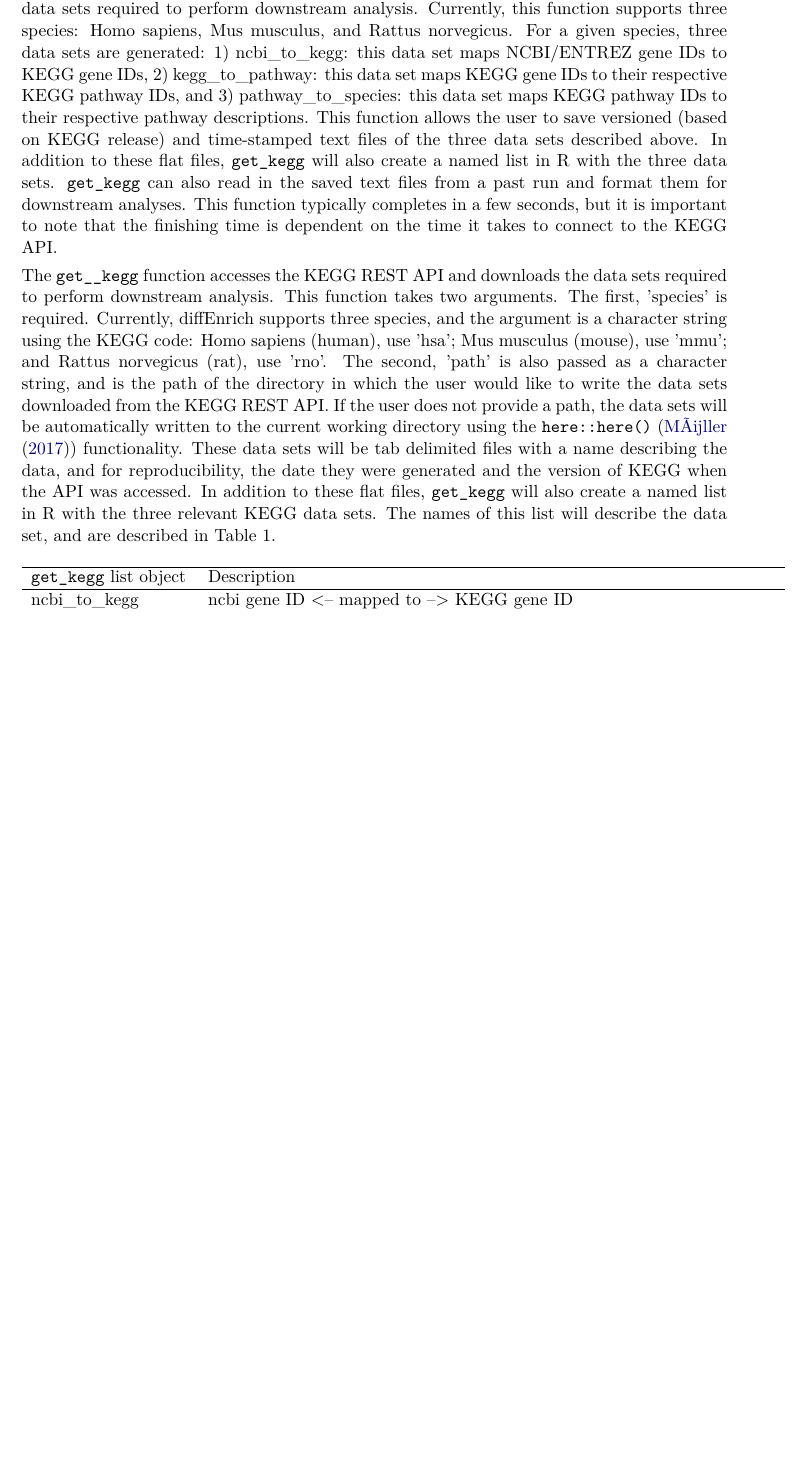
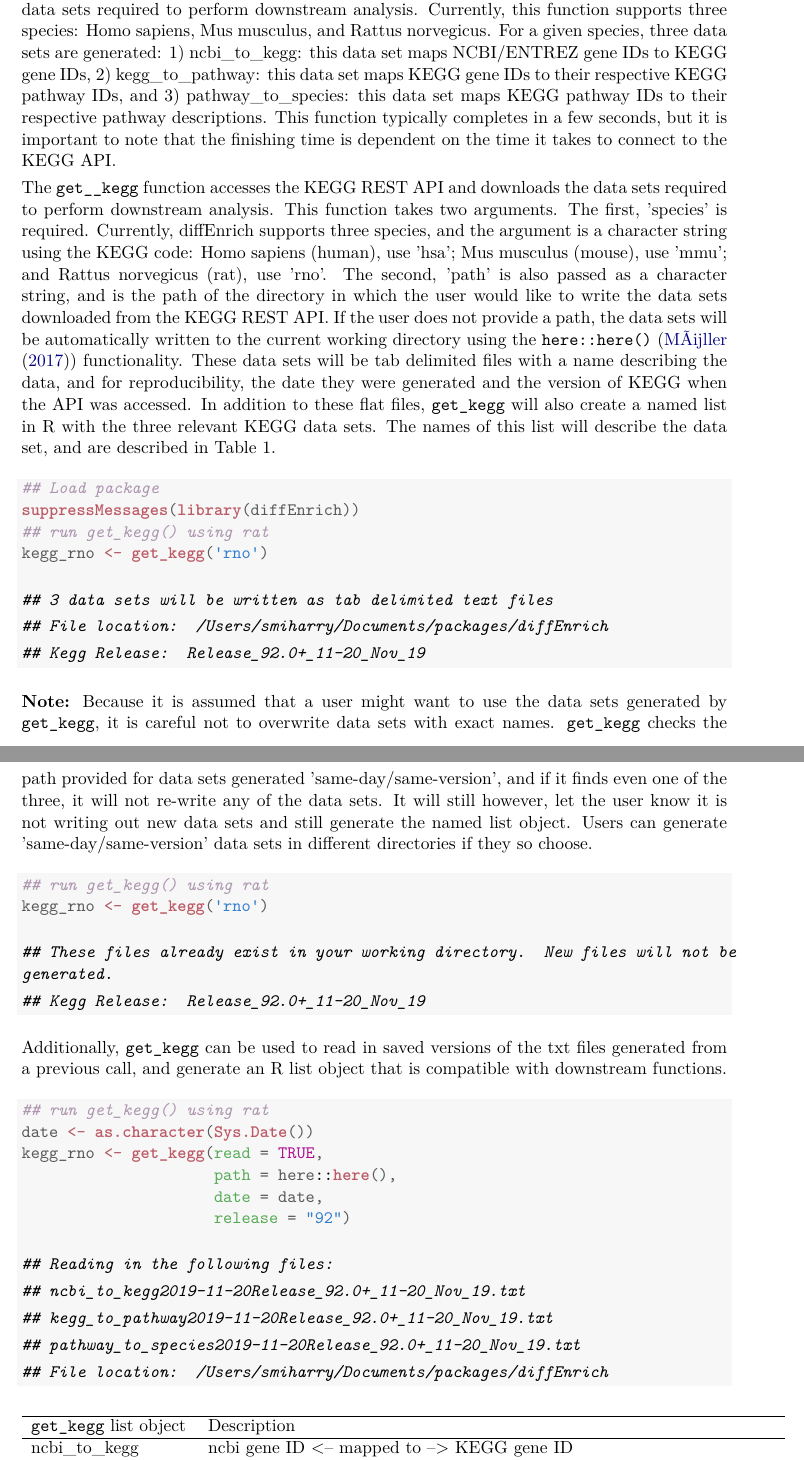
Before and after one commit to SabaLab/diffEnrich, a LaTeX document (jss-article-rnw-diffEnrich/article.tex): part of page 4 of 6 before the commit and two parts of pages 4 and 5 of 6 after it, the two joined at a grey line, cut so that both start at the same text, the shorter picture padded with empty space. The pictures show the PDF file jss-article-rnw-diffEnrich/article.pdf that the author committed with the source.

Commit message:
Added get_kegg code examples

```diff
--- a/jss-article-rnw-diffEnrich/article.tex
+++ b/jss-article-rnw-diffEnrich/article.tex
@@ -268,13 +268,9 @@ musculus, and Rattus norvegicus. For a given species, three data sets are
 generated: 1) ncbi\textunderscore to\textunderscore kegg: this data set maps NCBI/ENTREZ gene IDs to KEGG gene
 IDs, 2) kegg\textunderscore to\textunderscore pathway: this data set maps KEGG gene IDs to their respective
 KEGG pathway IDs, and 3) pathway\textunderscore to\textunderscore species: this data set maps KEGG pathway IDs
-to their respective pathway descriptions. This function allows the user to save
-versioned (based on KEGG release) and time-stamped text files of the three data
-sets described above. In addition to these flat files, \code{get\textunderscore kegg} will also create
-a named list in R with the three data sets. \code{get\textunderscore kegg} can also read in the saved
-text files from a past run and format them for downstream analyses. This
-function typically completes in a few seconds, but it is important to note that
-the finishing time is dependent on the time it takes to connect to the KEGG API.
+to their respective pathway descriptions. This function typically completes in a
+few seconds, but it is important to note that the finishing time is dependent on
+the time it takes to connect to the KEGG API.
 
 The \code{get_\textunderscore kegg} function accesses the KEGG REST API and downloads the data
 sets required to perform downstream analysis. This function takes two arguments.
@@ -292,3 +288,59 @@ In addition to these flat files, \code{get\textunderscore kegg} will also create
 in R with the three relevant KEGG data sets. The names of this list will
 describe the data set, and are described in Table 1.
 
+\begin{knitrout}
+\definecolor{shadecolor}{rgb}{0.969, 0.969, 0.969}\color{fgcolor}\begin{kframe}
+\begin{alltt}
+\hlcom{## Load package}
+\hlkwd{suppressMessages}\hlstd{(}\hlkwd{library}\hlstd{(diffEnrich))}
+\hlcom{## run get_kegg() using rat}
+\hlstd{kegg_rno} \hlkwb{<-} \hlkwd{get_kegg}\hlstd{(}\hlstr{'rno'}\hlstd{)}
+\end{alltt}
+
+
+{\ttfamily\noindent\itshape\color{messagecolor}{\#\# 3 data sets will be written as tab delimited text files}}
+
+{\ttfamily\noindent\itshape\color{messagecolor}{\#\# File location: /Users/smiharry/Documents/packages/diffEnrich}}
+
+{\ttfamily\noindent\itshape\color{messagecolor}{\#\# Kegg Release: Release\_92.0+\_11-20\_Nov\_19}}\end{kframe}
+\end{knitrout}
+
+\textbf{Note:} Because it is assumed that a user might want to use the data sets
+generated by \code{get\textunderscore kegg}, it is careful not to overwrite data
+sets with exact names. \code{get\textunderscore kegg} checks the path provided
+for data sets generated 'same-day/same-version', and if it finds even one of the
+three, it will not re-write any of the data sets. It will still however, let the
+user know it is not writing out new data sets and still generate the named list
+object. Users can generate 'same-day/same-version' data sets in different
+directories if they so choose.
+
+\begin{knitrout}
+\definecolor{shadecolor}{rgb}{0.969, 0.969, 0.969}\color{fgcolor}\begin{kframe}
+\begin{alltt}
+\hlcom{## run get_kegg() using rat}
+\hlstd{kegg_rno} \hlkwb{<-} \hlkwd{get_kegg}\hlstd{(}\hlstr{'rno'}\hlstd{)}
+\end{alltt}
+
+
+{\ttfamily\noindent\itshape\color{messagecolor}{\#\# These files already exist in your working directory. New files will not be generated.}}
+
+{\ttfamily\noindent\itshape\color{messagecolor}{\#\# Kegg Release: Release\_92.0+\_11-20\_Nov\_19}}\end{kframe}
+\end{knitrout}
+
+Additionally, \code{get\textunderscore kegg} can be used to read in saved
+versions of the txt files generated from a previous call, and generate an R list
+object that is compatible with downstream functions.
+
+\begin{knitrout}
+\definecolor{shadecolor}{rgb}{0.969, 0.969, 0.969}\color{fgcolor}\begin{kframe}
+\begin{alltt}
+\hlcom{## run get_kegg() using rat}
+\hlstd{date} \hlkwb{<-} \hlkwd{as.character}\hlstd{(}\hlkwd{Sys.Date}\hlstd{())}
+\hlstd{kegg_rno} \hlkwb{<-} \hlkwd{get_kegg}\hlstd{(}\hlkwc{read} \hlstd{=} \hlnum{TRUE}\hlstd{,}
+                     \hlkwc{path} \hlstd{= here}\hlopt{::}\hlkwd{here}\hlstd{(),}
+                     \hlkwc{date} \hlstd{= date,}
+                     \hlkwc{release} \hlstd{=} \hlstr{"92"}\hlstd{)}
+\end{alltt}
+
+
+{\ttfamily\noindent\itshape\color{messagecolor}{\#\# Reading in the following files:}}
@@ -295,3 +354,6 @@ describe the data set, and are described in Table 1.
+{\ttfamily\noindent\itshape\color{messagecolor}{\#\# File location: /Users/smiharry/Documents/packages/diffEnrich}}\end{kframe}
+\end{knitrout}
+
 \begin{table}[ht!]
 \centering
 \begin{tabular}{lllp{7.4cm}}
```
Also changed, not shown: jss-article-rnw-diffEnrich/article.pdf, jss-article-rnw-diffEnrich/figure/visualization-1.pdf, jss-article-rnw-diffEnrich/article.tex (9 more changed lines), 2 other files.
